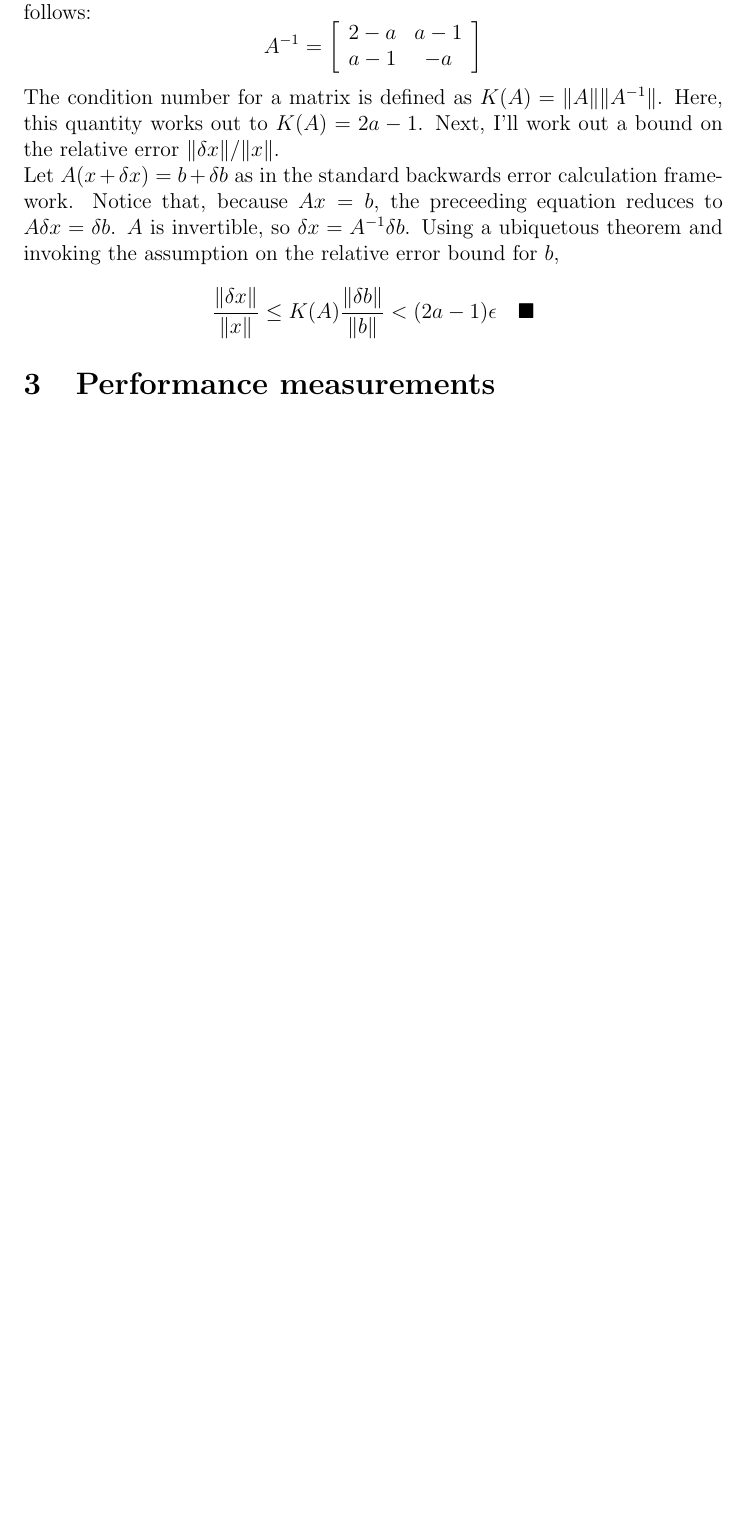
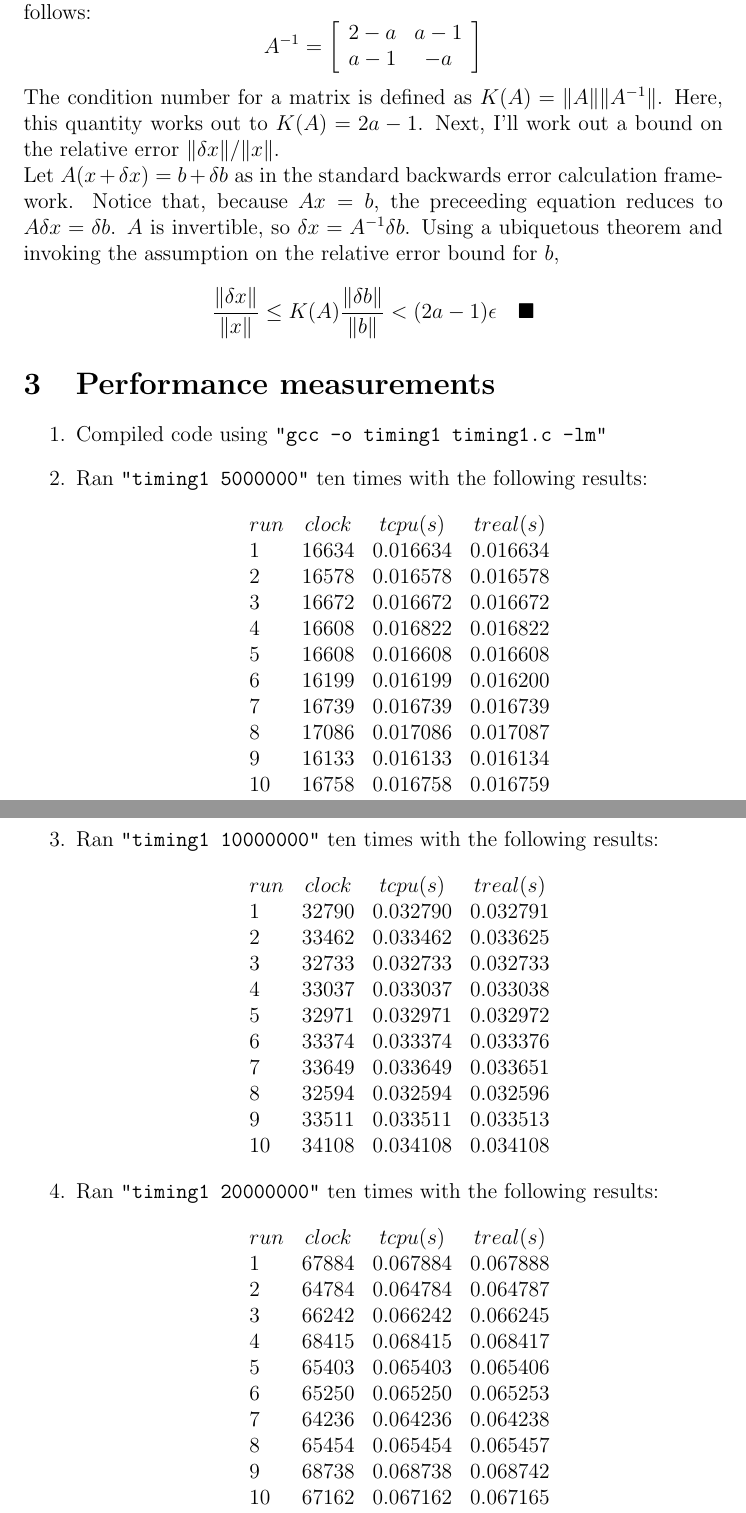
Before and after one commit to auzbuzzard/ECS230, a LaTeX problem sheet (hw2/hw2.tex): part of page 2 of 2 before the commit and two parts of pages 2 and 3 of 3 after it, the two joined at a grey line, cut so that both start at the same text, the shorter picture padded with empty space. Compiled offline with pdfLaTeX; a LaTeX package or settings file that is missing is left out.

Commit message:
incorporated the timing1 results. no analysis yet.

```diff
--- a/hw2/hw2.tex
+++ b/hw2/hw2.tex
@@ -93,6 +93,62 @@ $$
 $$
 
 \section{Performance measurements}
+\begin{enumerate}
+    \item Compiled code using \texttt{"gcc -o timing1 timing1.c -lm"}
+
+    \item Ran \texttt{"timing1 5000000"} ten times with the following results:\\
+        $$
+        \begin{array}{lccc}
+            run & clock & t cpu (s) & t real (s) \\
+            1 & 16634 & 0.016634 & 0.016634 \\
+            2 & 16578 & 0.016578 & 0.016578 \\
+            3 & 16672 & 0.016672 & 0.016672 \\
+            4 & 16608 & 0.016822 & 0.016822 \\
+            5 & 16608 & 0.016608 & 0.016608 \\
+            6 & 16199 & 0.016199 & 0.016200 \\
+            7 & 16739 & 0.016739 & 0.016739 \\
+            8 & 17086 & 0.017086 & 0.017087 \\
+            9 & 16133 & 0.016133 & 0.016134 \\
+            10 & 16758 & 0.016758 & 0.016759
+        \end{array}
+        $$
+
+    \item Ran \texttt{"timing1 10000000"} ten times with the following
+        results:\\
+        $$
+        \begin{array}{lccc}
+            run & clock & t cpu (s) & t real (s) \\
+            1 & 32790 & 0.032790 & 0.032791 \\
+            2 & 33462 & 0.033462 & 0.033625 \\
+            3 & 32733 & 0.032733 & 0.032733 \\
+            4 & 33037 & 0.033037 & 0.033038\\
+            5 & 32971 & 0.032971 & 0.032972 \\
+            6 & 33374 & 0.033374 & 0.033376 \\
+            7 & 33649 & 0.033649 & 0.033651 \\
+            8 & 32594 & 0.032594 & 0.032596 \\
+            9 & 33511 & 0.033511 & 0.033513 \\
+            10 & 34108 & 0.034108 & 0.034108
+        \end{array}
+        $$
+
+    \item Ran \texttt{"timing1 20000000"} ten times with the following
+        results:\\
+        $$
+        \begin{array}{lccc}
+            run & clock & t cpu (s) & t real (s) \\
+            1 & 67884 & 0.067884 & 0.067888 \\
+            2 & 64784 & 0.064784 & 0.064787 \\
+            3 & 66242 & 0.066242 & 0.066245 \\
+            4 & 68415 & 0.068415 & 0.068417 \\
+            5 & 65403 & 0.065403 & 0.065406 \\
+            6 & 65250 & 0.065250 & 0.065253 \\
+            7 & 64236 & 0.064236 & 0.064238 \\
+            8 & 65454 & 0.065454 & 0.065457 \\
+            9 & 68738 & 0.068738 & 0.068742 \\
+            10 & 67162 & 0.067162 & 0.067165
+        \end{array}
+        $$
+\end{enumerate}
 
 %% END MAIN
 
```
